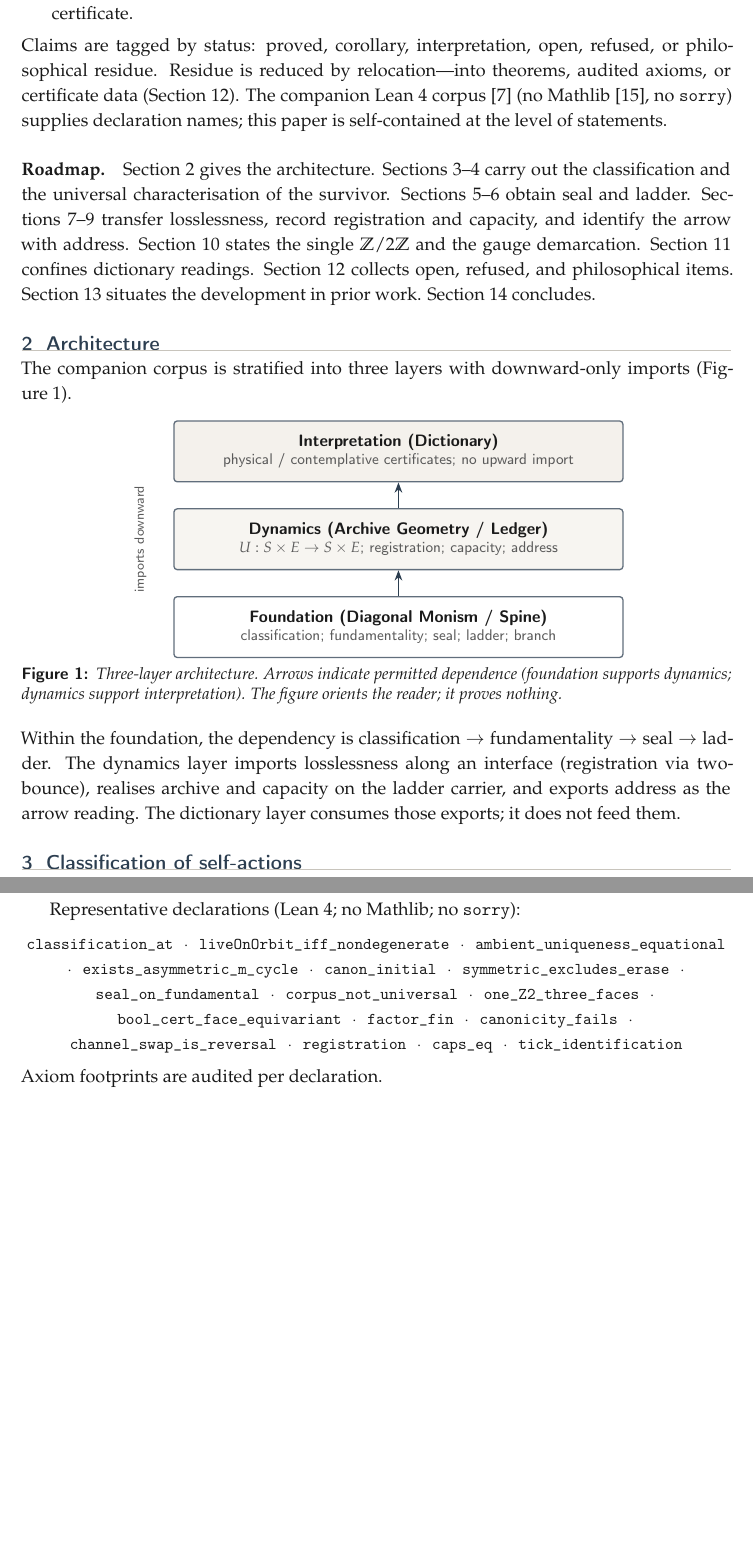
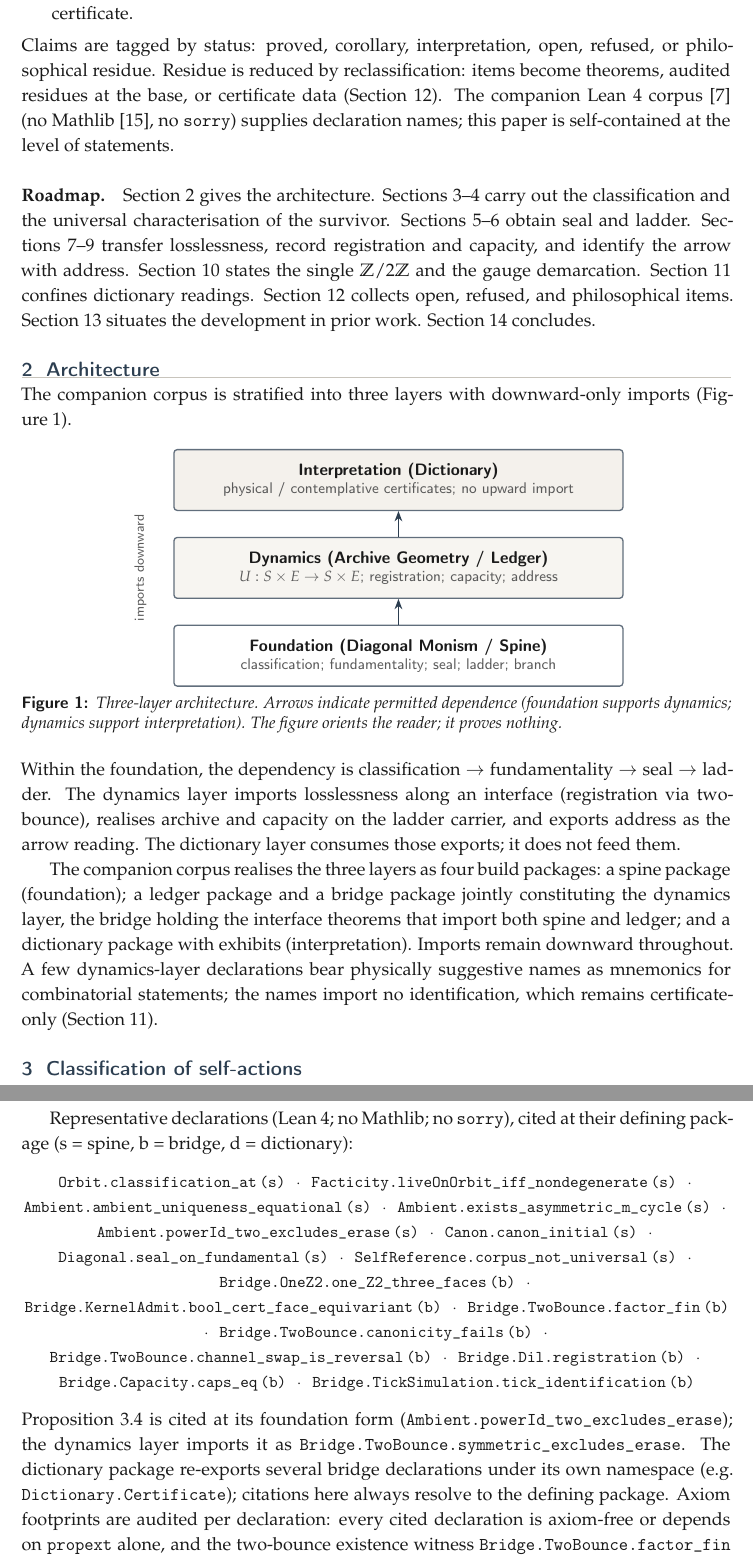
Before and after one commit to okwhynot-wtf/dag, a LaTeX paper (docs/paper/jmp_draft.tex): two parts of pages 2 and 10 of 12 before the commit and two parts of pages 2 and 11 of 12 after it, joined at a grey line, cut so that both start at the same text, the shorter picture padded with empty space. Compiled offline with pdfLaTeX.

Commit message:
Refine terminology and definitions in jmp_draft.tex
Updated terminology and clarified definitions in the document.

```diff
--- a/docs/paper/jmp_draft.tex
+++ b/docs/paper/jmp_draft.tex
@@ -206,9 +206,9 @@ suggests, marked as such.
 identifications, admitted only by certificate.
 \end{enumerate}
 Claims are tagged by status: proved, corollary, interpretation, open,
-refused, or philosophical residue. Residue is reduced by relocation---into
-theorems, audited axioms, or certificate data
-(Section~\ref{sec:status}). The companion Lean~4 corpus~\cite{lean4}
+refused, or philosophical residue. Residue is reduced by
+reclassification: items become theorems, audited residues at the base,
+or certificate data (Section~\ref{sec:status}). The companion Lean~4 corpus~\cite{lean4}
 (no Mathlib~\cite{mathlib}, no $\mathtt{sorry}$) supplies declaration
 names; this paper is
 self-contained at the level of statements.
@@ -268,6 +268,16 @@ The dynamics layer imports losslessness along an interface
 (registration via two-bounce), realises archive and capacity on the
 ladder carrier, and exports address as the arrow reading. The dictionary
 layer consumes those exports; it does not feed them.
+
+The companion corpus realises the three layers as four build packages:
+a spine package (foundation); a ledger package and a bridge package
+jointly constituting the dynamics layer, the bridge holding the
+interface theorems that import both spine and ledger; and a dictionary
+package with exhibits (interpretation). Imports remain downward
+throughout. A few dynamics-layer declarations bear physically
+suggestive names as mnemonics for combinatorial statements; the names
+import no identification, which remains certificate-only
+(Section~\ref{sec:dict}).
 
 
 \section{Classification of self-actions}
@@ -929,25 +949,34 @@ $U=\sigma\comp\phi$;\ swap $=$ reversal;\ one $\Ztwo$ \\
 \end{tabular}}
 \end{center}
 
-Representative declarations (Lean~4; no Mathlib; no $\mathtt{sorry}$):
+Representative declarations (Lean~4; no Mathlib; no $\mathtt{sorry}$),
+cited at their defining package (s = spine, b = bridge, d = dictionary):
 \begin{center}
 {\small\ttfamily\raggedright
-classification\_at \textperiodcentered\
-liveOnOrbit\_iff\_nondegenerate \textperiodcentered\
-ambient\_uniqueness\_equational \textperiodcentered\
-exists\_asymmetric\_m\_cycle \textperiodcentered\
-canon\_initial \textperiodcentered\
-symmetric\_excludes\_erase \textperiodcentered\
-seal\_on\_fundamental \textperiodcentered\
-corpus\_not\_universal \textperiodcentered\
-one\_Z2\_three\_faces \textperiodcentered\
-bool\_cert\_face\_equivariant \textperiodcentered\
-factor\_fin \textperiodcentered\
-canonicity\_fails \textperiodcentered\
-channel\_swap\_is\_reversal \textperiodcentered\
-registration \textperiodcentered\
-caps\_eq \textperiodcentered\
-tick\_identification
+Orbit.classification\_at\,(s) \textperiodcentered\
+Facticity.liveOnOrbit\_iff\_nondegenerate\,(s) \textperiodcentered\
+Ambient.ambient\_uniqueness\_equational\,(s) \textperiodcentered\
+Ambient.exists\_asymmetric\_m\_cycle\,(s) \textperiodcentered\
+Ambient.powerId\_two\_excludes\_erase\,(s) \textperiodcentered\
+Canon.canon\_initial\,(s) \textperiodcentered\
+Diagonal.seal\_on\_fundamental\,(s) \textperiodcentered\
+SelfReference.corpus\_not\_universal\,(s) \textperiodcentered\
+Bridge.OneZ2.one\_Z2\_three\_faces\,(b) \textperiodcentered\
+Bridge.KernelAdmit.bool\_cert\_face\_equivariant\,(b) \textperiodcentered\
+Bridge.TwoBounce.factor\_fin\,(b) \textperiodcentered\
+Bridge.TwoBounce.canonicity\_fails\,(b) \textperiodcentered\
+Bridge.TwoBounce.channel\_swap\_is\_reversal\,(b) \textperiodcentered\
+Bridge.Dil.registration\,(b) \textperiodcentered\
+Bridge.Capacity.caps\_eq\,(b) \textperiodcentered\
+Bridge.TickSimulation.tick\_identification\,(b)
 }
 \end{center}
-Axiom footprints are audited per declaration.
+Proposition~\ref{prop:no-erase} is cited at its foundation form
+(\texttt{Ambient.powerId\_two\_excludes\_erase}); the dynamics layer
+imports it as \texttt{Bridge.TwoBounce.symmetric\_excludes\_erase}. The
+dictionary package re-exports several bridge declarations under its own
+namespace (e.g.\ \texttt{Dictionary.Certificate}); citations here always
+resolve to the defining package. Axiom footprints are audited per
+declaration: every cited declaration is axiom-free or depends on
+\texttt{propext} alone, and the two-bounce existence witness
+\texttt{Bridge.TwoBounce.factor\_fin} is itself axiom-free, its
```
Also changed, not shown: docs/paper/jmp_draft.tex (48 more changed lines).
